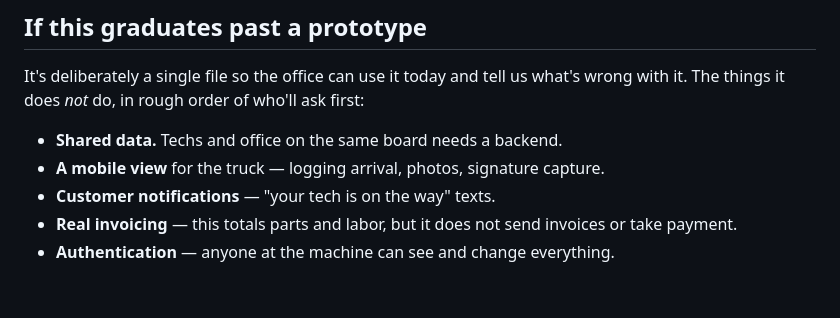
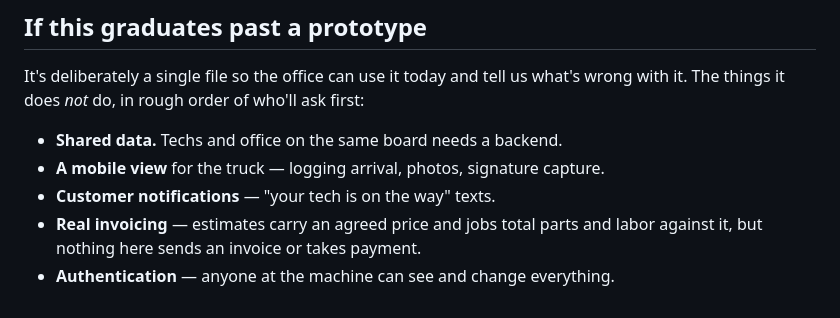
Before and after one commit to allendaryl33/Countdown-, a Markdown page: README.md, the part around one of its changes. Rendered like a GitHub page.

```diff
--- a/README.md
+++ b/README.md
@@ -75,6 +100,6 @@ wrong with it. The things it does *not* do, in rough order of who'll ask first:
 - **Shared data.** Techs and office on the same board needs a backend.
 - **A mobile view** for the truck — logging arrival, photos, signature capture.
 - **Customer notifications** — "your tech is on the way" texts.
-- **Real invoicing** — this totals parts and labor, but it does not send
-  invoices or take payment.
+- **Real invoicing** — estimates carry an agreed price and jobs total parts and
+  labor against it, but nothing here sends an invoice or takes payment.
 - **Authentication** — anyone at the machine can see and change everything.
```
Also changed, not shown: other parts of README.md (+31 -6 lines).
